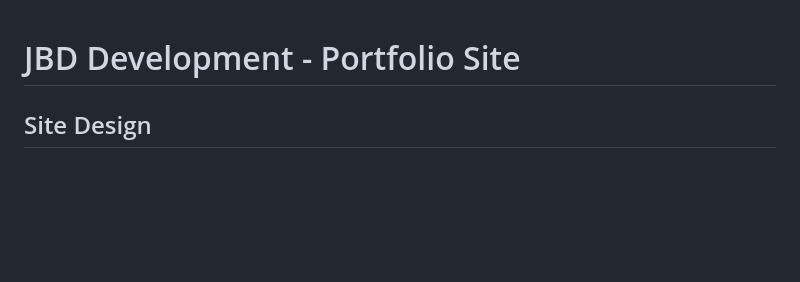
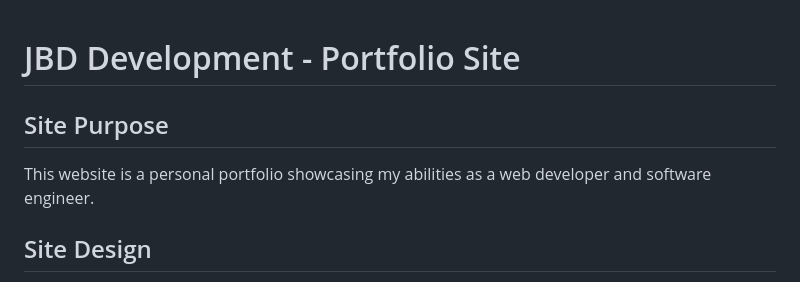
Before and after one commit to jennifer-duff/cs601_portfolio, a Markdown page: README.md, the part around the change. Drawn GitHub-style; blank space fills up the shorter version.

```diff
--- a/README.md
+++ b/README.md
@@ -1,4 +1,7 @@
 # JBD Development - Portfolio Site
+
+## Site Purpose
+This website is a personal portfolio showcasing my abilities as a web developer and software engineer.
 
 ## Site Design
 A 3-color palette is used (dark navy blue, cream, and rose red). The design is clean, simple, and has a "dark mode" asthetic.
```
